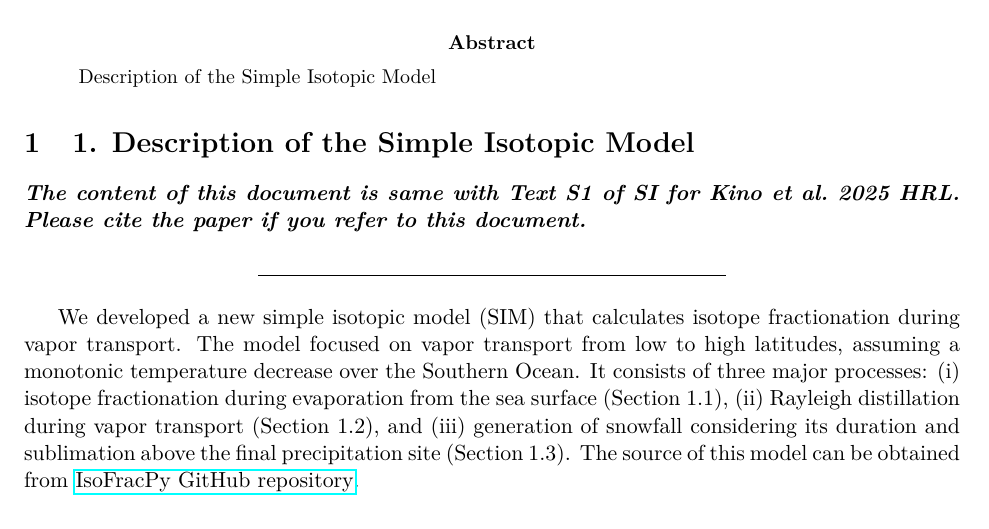
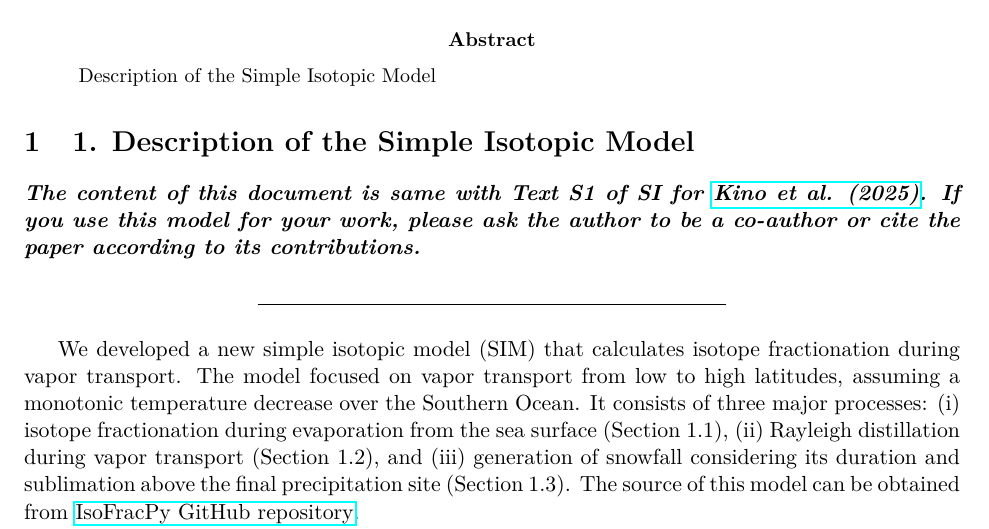
Before and after one commit to kanonundgigue/IsoFracPy, a LaTeX paper (manuscript/manuscript_Kino2025HRL_SI_extracted.tex): part of page 1 of 7, cut so that both start at the same text. Compiled offline with pdfLaTeX.

Commit message:
Update manuscript_Kino2025HRL_SI_extracted.tex

```diff
--- a/manuscript/manuscript_Kino2025HRL_SI_extracted.tex
+++ b/manuscript/manuscript_Kino2025HRL_SI_extracted.tex
@@ -34,8 +34,7 @@
 \section{1. Description of the Simple Isotopic
 Model}\label{description-of-the-simple-isotopic-model}
 
-\textbf{\emph{The content of this document is same with Text S1 of SI for Kino et al.~2025 HRL.
-Please cite the paper if you refer to this document.}}
+\textbf{\emph{The content of this document is same with Text S1 of SI for \href{https://doi.org/10.3178/hrl.24-00034}{Kino et al. (2025)}. If you use this model for your work, please ask the author to be a co-author or cite the paper according to its contributions.}}
 
 \begin{center}\rule{0.5\linewidth}{0.5pt}\end{center}
 
```
